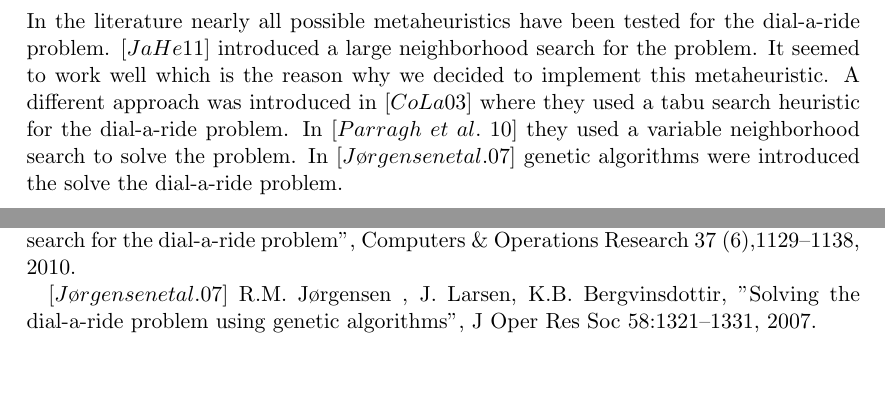
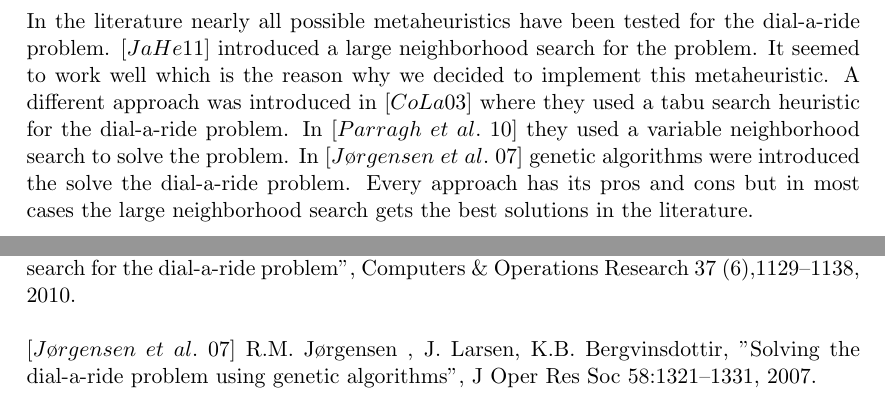
Before and after one commit to ahmad-emanuel/ORB-DARP-Project, a LaTeX document (Document/project_document.tex): two parts of pages 5 and 9 of 9, joined at a grey line, cut so that both start at the same text, the shorter picture padded with empty space. Compiled offline with pdfLaTeX.

Commit message:
improved literature

```diff
--- a/Document/project_document.tex
+++ b/Document/project_document.tex
@@ -105,7 +105,8 @@ The sequential construction algorithm adds random customers to the route and aft
 \newpage
 \section{Relevant work in the literature}
 In the literature nearly all possible metaheuristics have been tested for the dial-a-ride problem.
-$[JaHe 11]$ introduced a large neighborhood search for the problem. It seemed to work well which is the reason why we decided to implement this metaheuristic. A different approach was introduced in $[CoLa 03]$ where they used a tabu search heuristic for the dial-a-ride problem. In $[Parragh$  $et$  $al.$ $10]$ they used a variable neighborhood search to solve the problem. In $[Jørgensen et al. 07]$ genetic algorithms were introduced the solve the dial-a-ride problem.
+$[JaHe 11]$ introduced a large neighborhood search for the problem. It seemed to work well which is the reason why we decided to implement this metaheuristic. A different approach was introduced in $[CoLa 03]$ where they used a tabu search heuristic for the dial-a-ride problem. In $[Parragh$  $et$  $al.$ $10]$ they used a variable neighborhood search to solve the problem. In $[Jørgensen$ $et$ $al.$ $07]$ genetic algorithms were introduced the solve the dial-a-ride problem.
+Every approach has its pros and cons but in most cases the large neighborhood search gets the best solutions in the literature.
 \newpage
 \section{How to compile and run the code}
 ToDo
@@ -131,6 +132,7 @@ $[CoLa 03]$ J.-F. Cordeau, G. Laporte, "A tabu search heuristic for the static m
 \\
 \\
 $[Parragh$  $et$  $al.$ $10]$ S.N. Parragh, K.F. Doerner, R.F. Hartl, "Variable neighborhood search for the dial-a-ride problem", Computers \& Operations Research 37 (6),1129–1138, 2010.
-
-$[Jørgensen et al. 07]$ R.M. Jørgensen , J. Larsen, K.B. Bergvinsdottir, "Solving the dial-a-ride problem using genetic algorithms", J Oper Res Soc 58:1321–1331, 2007.
+\\
+\\
+$[Jørgensen$ $et$ $al.$ $07]$ R.M. Jørgensen , J. Larsen, K.B. Bergvinsdottir, "Solving the dial-a-ride problem using genetic algorithms", J Oper Res Soc 58:1321–1331, 2007.
 \end{document}
```
Also changed, not shown: Document/project_document.pdf.
